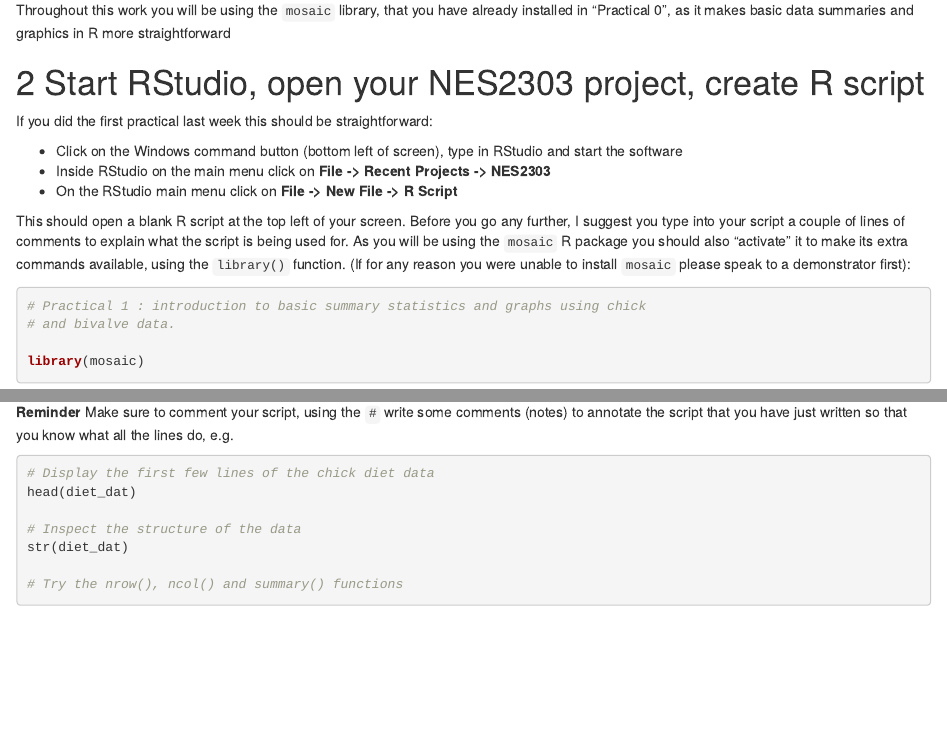
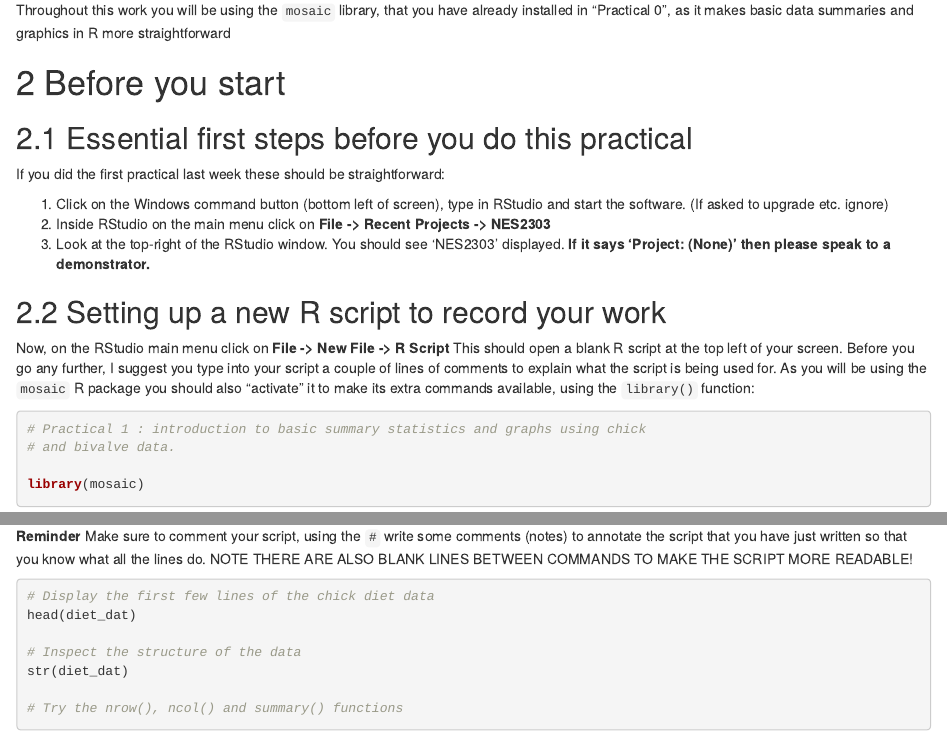
Before and after one commit to rasanderson/NES2303_Practical1, an R Markdown document (Practical1_schedule.Rmd): the page in a window 1100 px wide, from 500 px down, and a second part further down, joined at a grey line. Rendered offline with R 4.5, knitr and Pandoc, with nearby package versions; some code elsewhere in the file could not run offline.

Commit message:
Clarified instructions and added one deliberate typo to stop mindless copy and paste

````diff
--- a/Practical1_schedule.Rmd
+++ b/Practical1_schedule.Rmd
@@ -56,14 +56,16 @@ We will primarily focus on two datasets:
 
 Throughout this work you will be using the `mosaic` library, that you have already installed in "Practical 0", as it makes basic data summaries and graphics in R more straightforward
 
-# Start RStudio, open your NES2303 project, create R script
-If you did the first practical last week this should be straightforward:
+# Before you start
+## Essential first steps before you do this practical
+If you did the first practical last week these should be straightforward:
 
-* Click on the Windows command button (bottom left of screen), type in RStudio and start the software
-* Inside RStudio on the main menu click on **File -> Recent Projects -> NES2303**
-* On the RStudio main menu click on **File -> New File -> R Script**
+1. Click on the Windows command button (bottom left of screen), type in RStudio and start the software. (If asked to upgrade etc. ignore)
+2. Inside RStudio on the main menu click on **File -> Recent Projects -> NES2303**
+3. Look at the top-right of the RStudio window. You should see 'NES2303' displayed. **If it says 'Project: (None)' then please speak to a demonstrator.**
 
-This should open a blank R script at the top left of your screen. Before you go any further, I suggest you type into your script a couple of lines of comments to explain what the script is being used for. As you will be using the `mosaic` R package you should also "activate" it to make its extra commands available, using the `library()` function. (If for any reason you were unable to install `mosaic` please speak to a demonstrator first):
+## Setting up a new R script to record your work
+Now, on the RStudio main menu click on **File -> New File -> R Script** This should open a blank R script at the top left of your screen. Before you go any further, I suggest you type into your script a couple of lines of comments to explain what the script is being used for. As you will be using the `mosaic` R package you should also "activate" it to make its extra commands available, using the `library()` function:
 
 ```{r, eval = FALSE}
 # Practical 1 : introduction to basic summary statistics and graphs using chick
@@ -168,7 +170,7 @@ You should see summaries with minimum, maximum, median and means displayed for n
  2. How many variables (columns) and how many observations (rows) each dataset?
  3. How heavy is the heaviest chicken? And is this the same in both of the chick datasets?
 
-**Reminder** Make sure to comment your script, using the `#` write some comments (notes) to annotate the script that you have just written so that you know what all the lines do, e.g.
+**Reminder** Make sure to comment your script, using the `#` write some comments (notes) to annotate the script that you have just written so that you know what all the lines do. NOTE THERE ARE ALSO BLANK LINES BETWEEN COMMANDS TO MAKE THE SCRIPT MORE READABLE!
 
 ```{r, eval = FALSE, echo= TRUE}
 # Display the first few lines of the chick diet data
````
Also changed, not shown: Practical1_schedule.Rmd (10 more changed lines).
